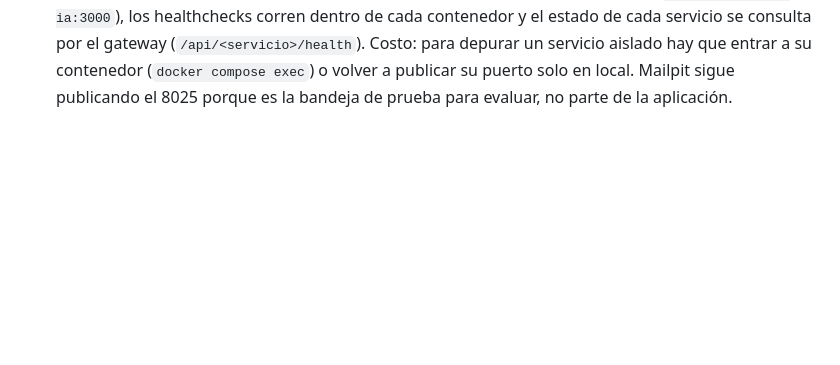
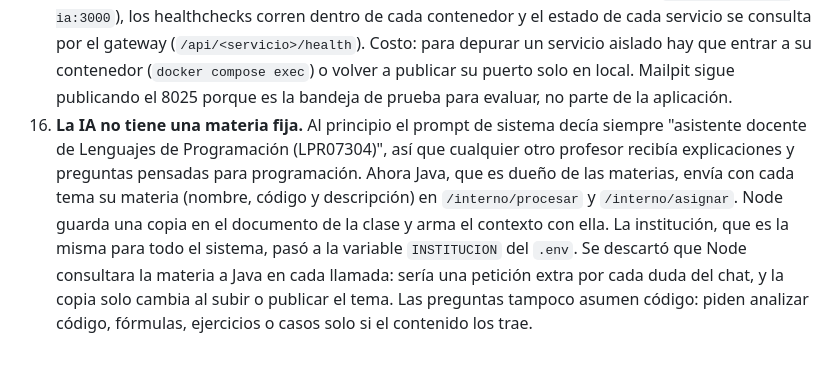
Before and after one commit to felixxcito/proyecto-final-felix-arocha, a Markdown page: docs/arquitectura.md, the part around the change. Drawn GitHub-style; blank space fills up the shorter version.

Commit message:
docs: decision 16 sobre la materia como contexto de la IA
Co-Authored-By: Claude Opus 5.5 <noreply@anthropic.com>

```diff
--- a/docs/arquitectura.md
+++ b/docs/arquitectura.md
@@ -63,3 +63,4 @@ La Clase 12 pide un sistema web con arquitectura de microservicios:
 13. **Verificar que el correo es real, sin bloquear al usuario.** Hay tres capas, de la más barata a la más fuerte: (1) formato, con una expresión regular; (2) el DNS del dominio (MX, o A/AAAA si no hay MX, y rechazo del MX nulo del RFC 7505), que atrapa errores como `gmail.con` antes de enviar nada; (3) el código de 6 dígitos, que es la única prueba de que el buzón existe y es de quien se registra. No se usa la verificación SMTP `RCPT TO` porque Gmail y otros proveedores no responden con sinceridad y puede dejar la IP del servidor en listas negras. Si el DNS no responde, el correo se acepta: un fallo de red no debe impedir el registro, y la capa 3 sigue protegiendo. Con Gmail un buzón mal escrito se acepta y rebota después, así que un registro sin verificar **se descarta cuando alguien se registra de nuevo con esa cédula**. Costo: quien conozca la cédula de otra persona puede borrar su registro a medias (ella solo tendría que registrarse otra vez); se aceptó porque una cuenta sin verificar no da acceso a nada y el gateway limita los intentos. Alternativa: limpiar los registros vencidos con una tarea periódica, que deja la cédula bloqueada hasta que corra.
 14. **Correo: Mailpit por defecto, proveedor real solo desde el `.env` de cada quien.** El servicio de notificaciones habla SMTP estándar, así que el proveedor es una configuración (cinco variables) y no código. Se evaluaron cuatro caminos: (a) una cuenta de Gmail del proyecto con su contraseña en `.env.example`: se descartó porque el repositorio es público, una clave SMTP publicada permite enviar correo como esa cuenta, queda para siempre en el historial de git, y si Google la bloquea o la revoca el registro deja de funcionar justo cuando se corrige; (b) un servidor de correo propio (Postfix): exige dominio, SPF, DKIM, DNS inverso y el puerto 25 abierto, y aun así los mensajes de una IP doméstica terminan en spam o rechazados; (c) un servicio de correo transaccional con API key: sigue necesitando una clave y, normalmente, un dominio verificado; (d) **Mailpit por defecto** (elegida): no necesita credenciales, funciona en cualquier computadora y deja leer el código en `http://localhost:8025`. Costo: con la configuración por defecto los correos no salen a Internet; quien quiera correo real pone sus datos de Gmail en su `.env`, que está en `.gitignore`, como describe el README.
 15. **El gateway como único punto de entrada.** Durante el desarrollo los cuatro microservicios publicaban sus puertos en el host (8001 a 8004) para probar cada uno por separado. Eran puertas que se saltaban el gateway: sin HTTPS, sin la verificación de sesión del punto 11 y sin el límite de intentos del punto 12. Se quitaron del `docker-compose.yml`: ahora los servicios y las bases de datos solo existen en la red interna de Docker, y desde fuera solo se llega a Nginx (443, y el 80 que redirige). No cambia nada más: los servicios se siguen hablando por su nombre (`http://servicio-ia:3000`), los healthchecks corren dentro de cada contenedor y el estado de cada servicio se consulta por el gateway (`/api/<servicio>/health`). Costo: para depurar un servicio aislado hay que entrar a su contenedor (`docker compose exec`) o volver a publicar su puerto solo en local. Mailpit sigue publicando el 8025 porque es la bandeja de prueba para evaluar, no parte de la aplicación.
+16. **La IA no tiene una materia fija.** Al principio el prompt de sistema decía siempre "asistente docente de Lenguajes de Programación (LPR07304)", así que cualquier otro profesor recibía explicaciones y preguntas pensadas para programación. Ahora Java, que es dueño de las materias, envía con cada tema su materia (nombre, código y descripción) en `/interno/procesar` y `/interno/asignar`. Node guarda una copia en el documento de la clase y arma el contexto con ella. La institución, que es la misma para todo el sistema, pasó a la variable `INSTITUCION` del `.env`. Se descartó que Node consultara la materia a Java en cada llamada: sería una petición extra por cada duda del chat, y la copia solo cambia al subir o publicar el tema. Las preguntas tampoco asumen código: piden analizar código, fórmulas, ejercicios o casos solo si el contenido los trae.
```
